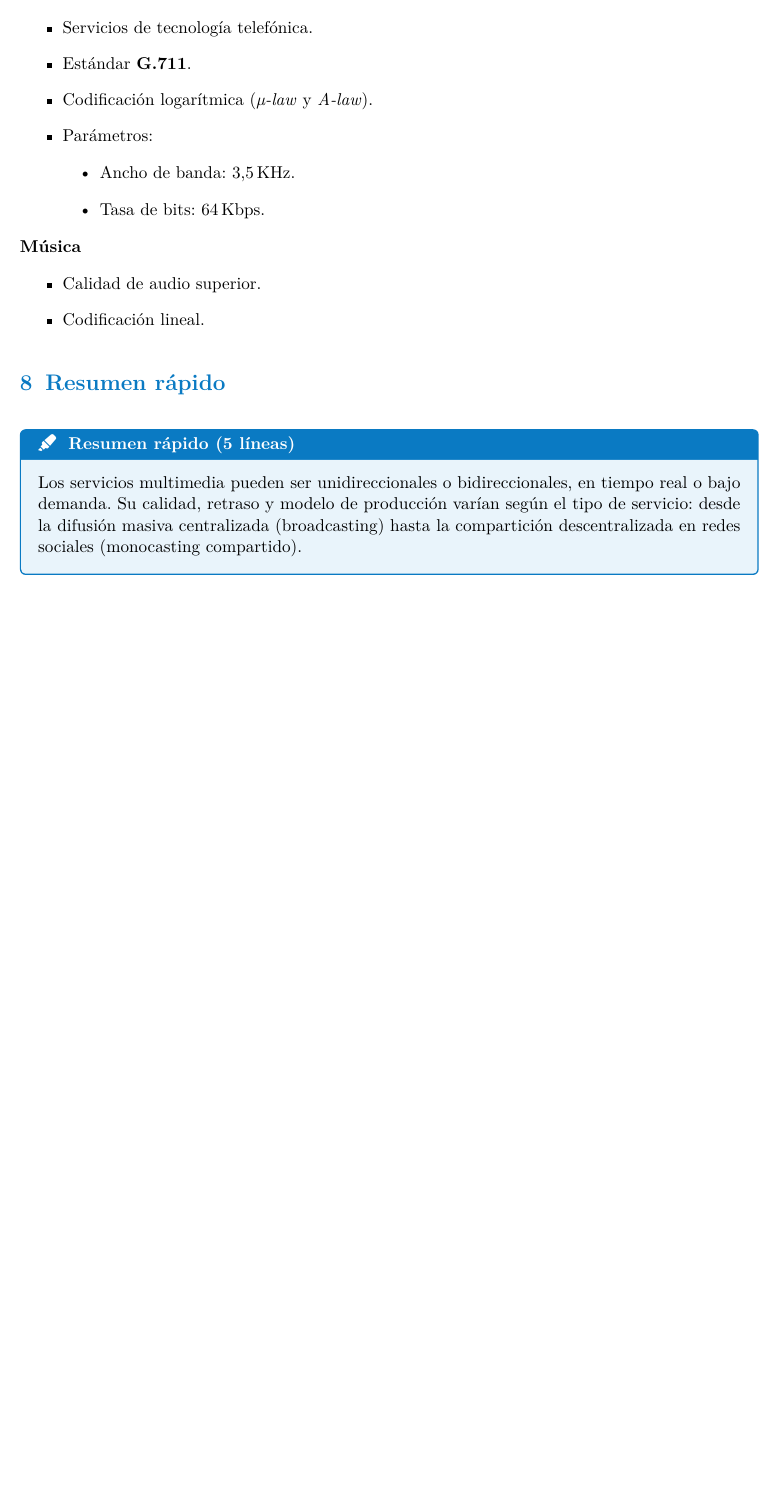
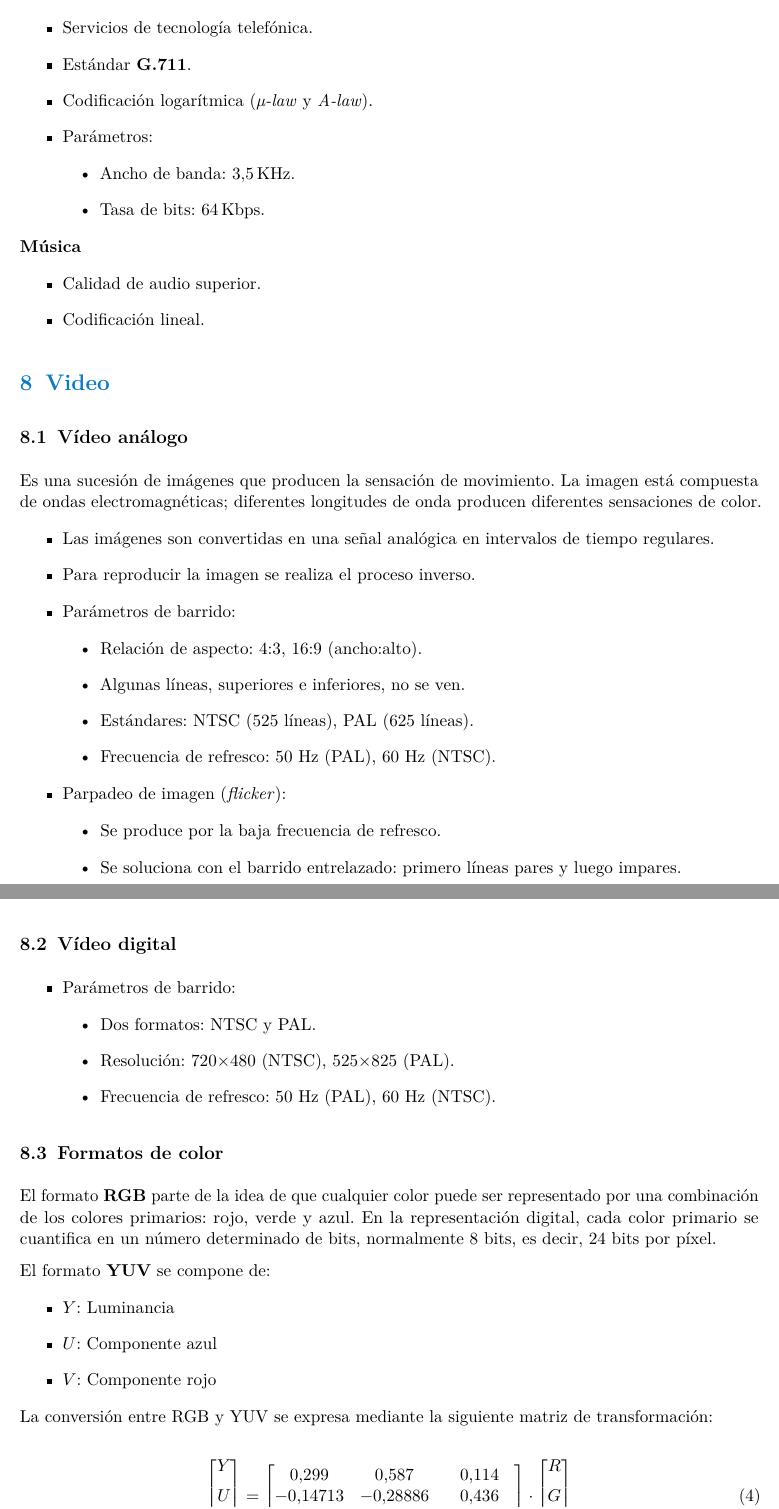
Before and after one commit to Albertdmo13/UNI-25-26, a LaTeX document (Multimedia/T1_Conceptos_basicos_sobre_multimedia_e_hypermedia.tex): part of page 16 of 16 before the commit and two parts of pages 16 and 17 of 18 after it, the two joined at a grey line, cut so that both start at the same text, the shorter picture padded with empty space. Compiled offline with pdfLaTeX.

Commit message:
Added video and color formats section to T1 Multimedia

```diff
--- a/Multimedia/T1_Conceptos_basicos_sobre_multimedia_e_hypermedia.tex
+++ b/Multimedia/T1_Conceptos_basicos_sobre_multimedia_e_hypermedia.tex
@@ -1,4 +1,6 @@
 \documentclass[11pt,a4paper]{article}
+
+\usepackage{graphicx}
 
 % ---- Idioma y tipografía
 \usepackage[spanish]{babel}
@@ -832,8 +833,70 @@ donde $A$ es la amplitud medida y $B$ es la amplitud de referencia.
     \item Codificación lineal.
 \end{itemize}
 
-\section{Resumen rápido}
+\section{Video}
 
-\begin{ResumenBox}
-Los servicios multimedia pueden ser unidireccionales o bidireccionales, en tiempo real o bajo demanda. Su calidad, retraso y modelo de producción varían según el tipo de servicio: desde la difusión masiva centralizada (broadcasting) hasta la compartición descentralizada en redes sociales (monocasting compartido).
-\end{ResumenBox}
+\subsection{Vídeo análogo}
+
+Es una sucesión de imágenes que producen la sensación de movimiento. La imagen está compuesta de ondas electromagnéticas; diferentes longitudes de onda producen diferentes sensaciones de color.
+
+\begin{itemize}
+	\item Las imágenes son convertidas en una señal analógica en intervalos de tiempo regulares.
+	\item Para reproducir la imagen se realiza el proceso inverso.
+	\item Parámetros de barrido:
+		\begin{itemize}
+			\item Relación de aspecto: 4:3, 16:9 (ancho:alto).
+			\item Algunas líneas, superiores e inferiores, no se ven.
+			\item Estándares: NTSC (525 líneas), PAL (625 líneas).
+			\item Frecuencia de refresco: 50 Hz (PAL), 60 Hz (NTSC).
+		\end{itemize}
+	\item Parpadeo de imagen (\textit{flicker}):
+		\begin{itemize}
+			\item Se produce por la baja frecuencia de refresco.
+			\item Se soluciona con el barrido entrelazado: primero líneas pares y luego impares.
+		\end{itemize}
+\end{itemize}
+
+\subsection{Vídeo digital}
+
+\begin{itemize}
+	\item Parámetros de barrido:
+	\begin{itemize}
+		\item Dos formatos: NTSC y PAL.
+		\item Resolución: 720$\times$480 (NTSC), 525$\times$825 (PAL).
+		\item Frecuencia de refresco: 50 Hz (PAL), 60 Hz (NTSC).
+	\end{itemize}
+\end{itemize}
+
+\subsection{Formatos de color}
+
+El formato \textbf{RGB} parte de la idea de que cualquier color puede ser representado por una combinación de los colores primarios: rojo, verde y azul.
+En la representación digital, cada color primario se cuantifica en un número determinado de bits, normalmente 8 bits, es decir, 24 bits por píxel.
+
+El formato \textbf{YUV} se compone de:
+\begin{itemize}
+    \item $Y$: Luminancia
+    \item $U$: Componente azul
+    \item $V$: Componente rojo
+\end{itemize}
+
+La conversión entre RGB y YUV se expresa mediante la siguiente matriz de transformación:
+
+\begin{equation}
+\begin{bmatrix}
+Y \\[6pt]
+U \\[6pt]
+V
+\end{bmatrix}
+=
+\begin{bmatrix}
+0.299 & 0.587   & 0.114 \\
+-0.14713 & -0.28886 & 0.436 \\
+0.615 & -0.51499 & -0.10001
+\end{bmatrix}
+\cdot
+\begin{bmatrix}
+R \\[6pt]
+G \\[6pt]
+B
+\end{bmatrix}
+\end{equation}
@@ -839,0 +914,2 @@ Los servicios multimedia pueden ser unidireccionales o bidireccionales, en tiemp
+\begin{itemize}
+    \item Se escanean las líneas impares y luego las pares.
```
Also changed, not shown: Multimedia/resources/YUV_UV_plane.png (added), Multimedia/T1_Conceptos_basicos_sobre_multimedia_e_hypermedia.tex (79 more changed lines).
